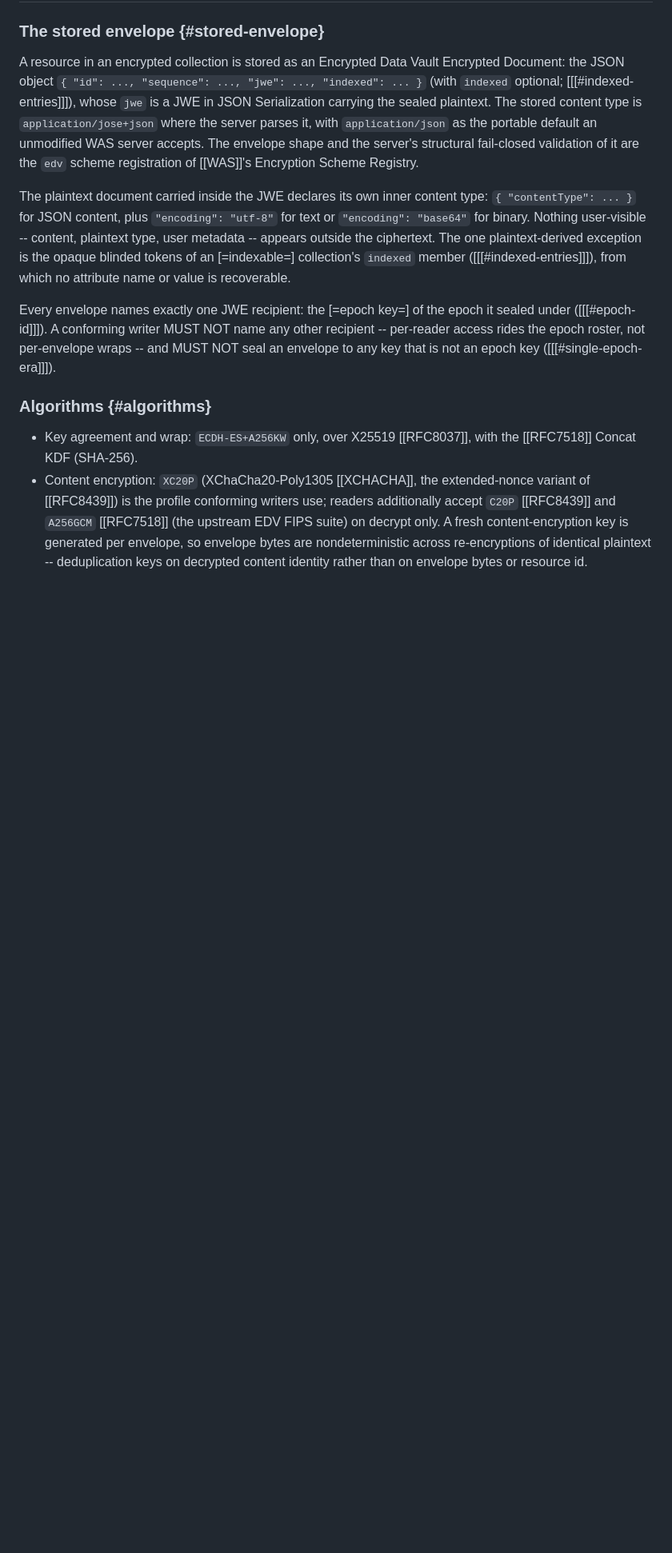
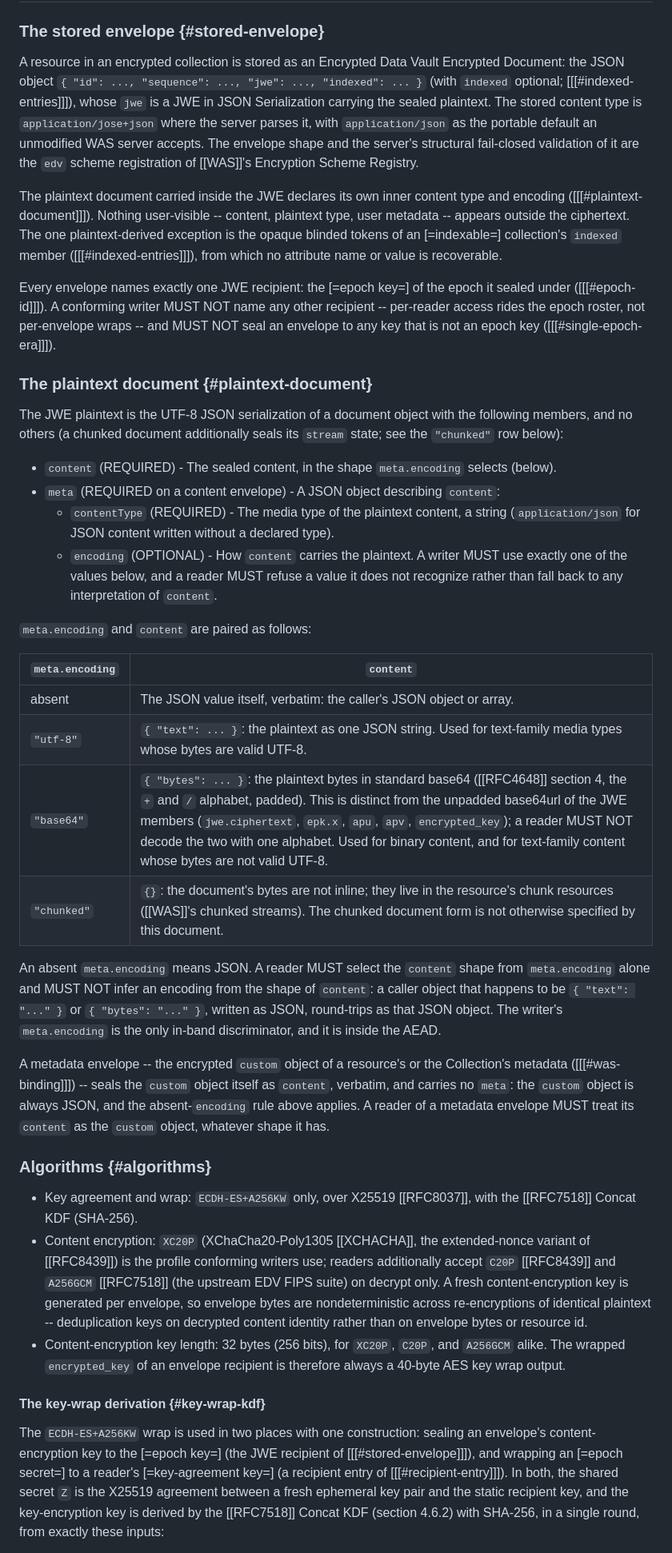
Before and after one commit to interop-alliance/encrypted-collections-spec, a Markdown page: spec.md, the part around one of its changes. Shown at 80% size. Drawn GitHub-style; blank space fills up the shorter version.

Commit message:
Specify the key-wrap KDF, plaintext document shape, and was.v refusal.
Signed-off-by: Dmitri Zagidulin <dzagidulin@gmail.com>

```diff
--- a/spec.md
+++ b/spec.md
@@ -467,8 +467,7 @@ validation of it are the `edv` scheme registration of [[WAS]]'s Encryption
 Scheme Registry.
 
 The plaintext document carried inside the JWE declares its own inner
-content type: `{ "contentType": ... }` for JSON content, plus
-`"encoding": "utf-8"` for text or `"encoding": "base64"` for binary.
+content type and encoding ([[[#plaintext-document]]]).
 Nothing user-visible -- content, plaintext type, user metadata -- appears
 outside the ciphertext. The one plaintext-derived exception is the
 opaque blinded tokens of an [=indexable=] collection's `indexed`
@@ -480,6 +479,47 @@ epoch it sealed under ([[[#epoch-id]]]). A conforming writer MUST NOT
 name any other recipient -- per-reader access rides the epoch roster, not
 per-envelope wraps -- and MUST NOT seal an envelope to any key that is not
 an epoch key ([[[#single-epoch-era]]]).
+
+### The plaintext document {#plaintext-document}
+
+The JWE plaintext is the UTF-8 JSON serialization of a document object
+with the following members, and no others (a chunked document
+additionally seals its `stream` state; see the `"chunked"` row below):
+
+* `content` (REQUIRED) - The sealed content, in the shape `meta.encoding`
+  selects (below).
+* `meta` (REQUIRED on a content envelope) - A JSON object describing
+  `content`:
+  * `contentType` (REQUIRED) - The media type of the plaintext content,
+    a string (`application/json` for JSON content written without a
+    declared type).
+  * `encoding` (OPTIONAL) - How `content` carries the plaintext. A
+    writer MUST use exactly one of the values below, and a reader MUST
+    refuse a value it does not recognize rather than fall back to any
+    interpretation of `content`.
+
+`meta.encoding` and `content` are paired as follows:
+
+| `meta.encoding` | `content` |
+| --- | --- |
+| absent | The JSON value itself, verbatim: the caller's JSON object or array. |
+| `"utf-8"` | `{ "text": ... }`: the plaintext as one JSON string. Used for text-family media types whose bytes are valid UTF-8. |
+| `"base64"` | `{ "bytes": ... }`: the plaintext bytes in standard base64 ([[RFC4648]] section 4, the `+` and `/` alphabet, padded). This is distinct from the unpadded base64url of the JWE members (`jwe.ciphertext`, `epk.x`, `apu`, `apv`, `encrypted_key`); a reader MUST NOT decode the two with one alphabet. Used for binary content, and for text-family content whose bytes are not valid UTF-8. |
+| `"chunked"` | `{}`: the document's bytes are not inline; they live in the resource's chunk resources ([[WAS]]'s chunked streams). The chunked document form is not otherwise specified by this document. |
+
+An absent `meta.encoding` means JSON. A reader MUST select the `content`
+shape from `meta.encoding` alone and MUST NOT infer an encoding from the
+shape of `content`: a caller object that happens to be `{ "text": "..." }`
+or `{ "bytes": "..." }`, written as JSON, round-trips as that JSON object.
+The writer's `meta.encoding` is the only in-band discriminator, and it is
+inside the AEAD.
+
+A metadata envelope -- the encrypted `custom` object of a resource's or
+the Collection's metadata ([[[#was-binding]]]) -- seals the `custom`
+object itself as `content`, verbatim, and carries no `meta`: the
+`custom` object is always JSON, and the absent-`encoding` rule above
+applies. A reader of a metadata envelope MUST treat its `content` as the
+`custom` object, whatever shape it has.
 
 ### Algorithms {#algorithms}
 
@@ -495,3 +535,19 @@ an epoch key ([[[#single-epoch-era]]]).
   across re-encryptions of identical plaintext -- deduplication keys on
   decrypted content identity rather than on envelope bytes or resource
   id.
+* Content-encryption key length: 32 bytes (256 bits), for `XC20P`, `C20P`,
+  and `A256GCM` alike. The wrapped `encrypted_key` of an envelope recipient
+  is therefore always a 40-byte AES key wrap output.
+
+#### The key-wrap derivation {#key-wrap-kdf}
+
+The `ECDH-ES+A256KW` wrap is used in two places with one construction:
+sealing an envelope's content-encryption key to the [=epoch key=] (the
+JWE recipient of [[[#stored-envelope]]]), and wrapping an [=epoch secret=]
+to a reader's [=key-agreement key=] (a recipient entry of
+[[[#recipient-entry]]]). In both, the shared secret `Z` is the X25519
+agreement between a fresh ephemeral key pair and the static recipient
+key, and the key-encryption key is derived by the [[RFC7518]] Concat KDF
+(section 4.6.2) with SHA-256, in a single round, from exactly these
+inputs:
+
```
Also changed, not shown: other parts of spec.md (+58 -10 lines).
